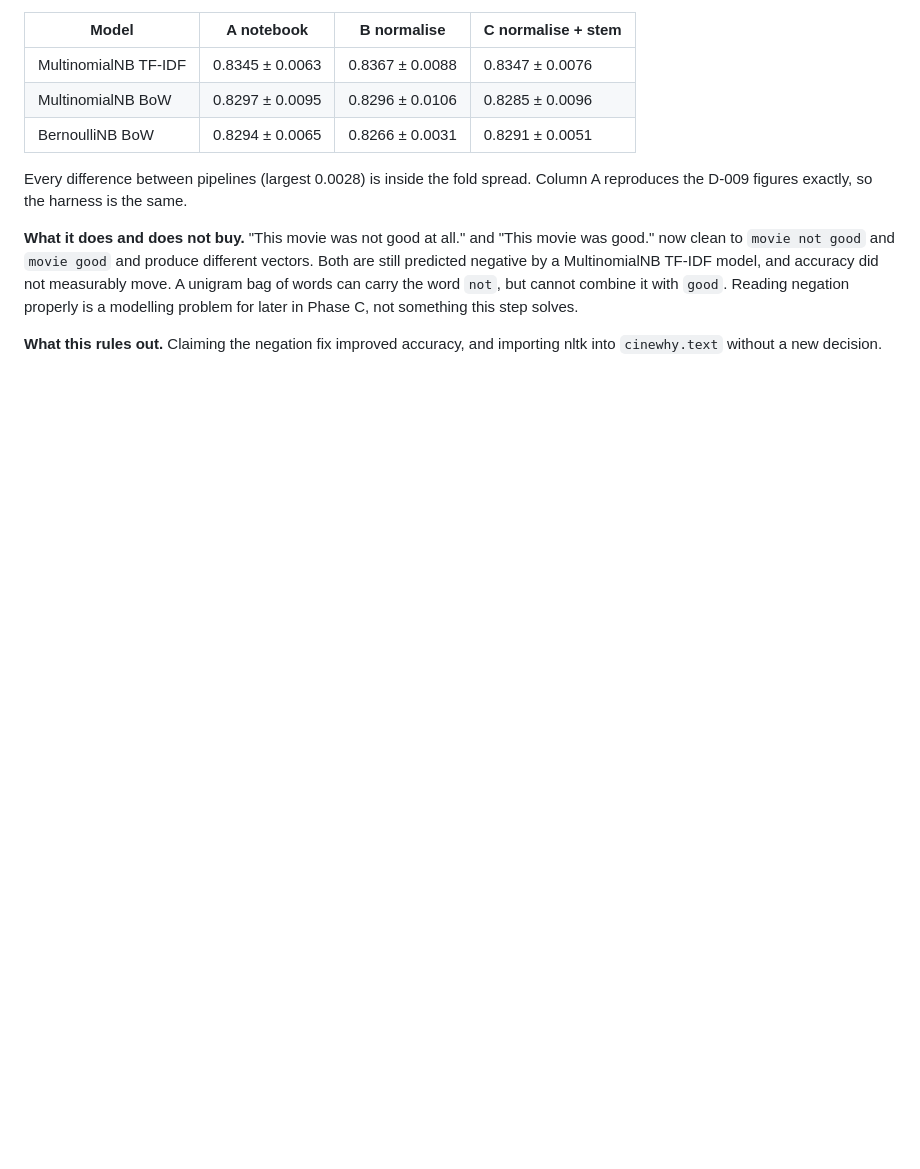
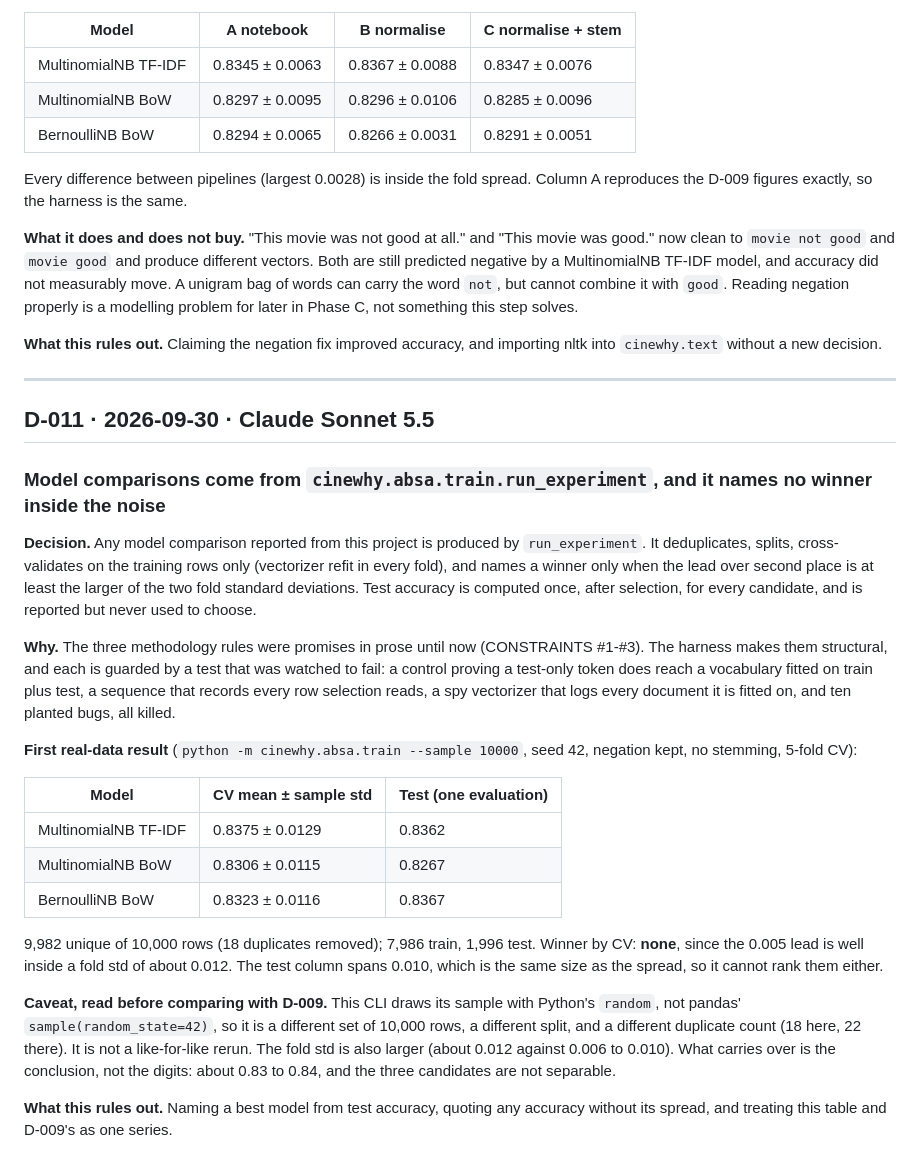
Before and after one commit to Pranav-1201/cinewhy, a Markdown page: docs/DECISIONS.md, the part around the change. Drawn GitHub-style; blank space fills up the shorter version.

```diff
--- a/docs/DECISIONS.md
+++ b/docs/DECISIONS.md
@@ -257,3 +257,42 @@ negation properly is a modelling problem for later in Phase C, not something thi
 
 **What this rules out.** Claiming the negation fix improved accuracy, and importing nltk into
 `cinewhy.text` without a new decision.
+
+---
+
+## D-011 · 2026-09-30 · Claude Sonnet 5.5
+### Model comparisons come from `cinewhy.absa.train.run_experiment`, and it names no winner inside the noise
+
+**Decision.** Any model comparison reported from this project is produced by `run_experiment`.
+It deduplicates, splits, cross-validates on the training rows only (vectorizer refit in every
+fold), and names a winner only when the lead over second place is at least the larger of the two
+fold standard deviations. Test accuracy is computed once, after selection, for every candidate,
+and is reported but never used to choose.
+
+**Why.** The three methodology rules were promises in prose until now (CONSTRAINTS #1-#3). The
+harness makes them structural, and each is guarded by a test that was watched to fail: a control
+proving a test-only token does reach a vocabulary fitted on train plus test, a sequence that
+records every row selection reads, a spy vectorizer that logs every document it is fitted on, and
+ten planted bugs, all killed.
+
+**First real-data result** (`python -m cinewhy.absa.train --sample 10000`, seed 42, negation kept,
+no stemming, 5-fold CV):
+
+| Model | CV mean ± sample std | Test (one evaluation) |
+|---|---|---|
+| MultinomialNB TF-IDF | 0.8375 ± 0.0129 | 0.8362 |
+| MultinomialNB BoW | 0.8306 ± 0.0115 | 0.8267 |
+| BernoulliNB BoW | 0.8323 ± 0.0116 | 0.8367 |
+
+9,982 unique of 10,000 rows (18 duplicates removed); 7,986 train, 1,996 test. Winner by CV:
+**none**, since the 0.005 lead is well inside a fold std of about 0.012. The test column spans
+0.010, which is the same size as the spread, so it cannot rank them either.
+
+**Caveat, read before comparing with D-009.** This CLI draws its sample with Python's `random`,
+not pandas' `sample(random_state=42)`, so it is a different set of 10,000 rows, a different
+split, and a different duplicate count (18 here, 22 there). It is not a like-for-like rerun. The
+fold std is also larger (about 0.012 against 0.006 to 0.010). What carries over is the
+conclusion, not the digits: about 0.83 to 0.84, and the three candidates are not separable.
+
+**What this rules out.** Naming a best model from test accuracy, quoting any accuracy without its
+spread, and treating this table and D-009's as one series.
```
Also changed, not shown: docs/FEATURE-003.md (added, +82 -0 lines), docs/HANDOVER.md (+6 -3 lines).
